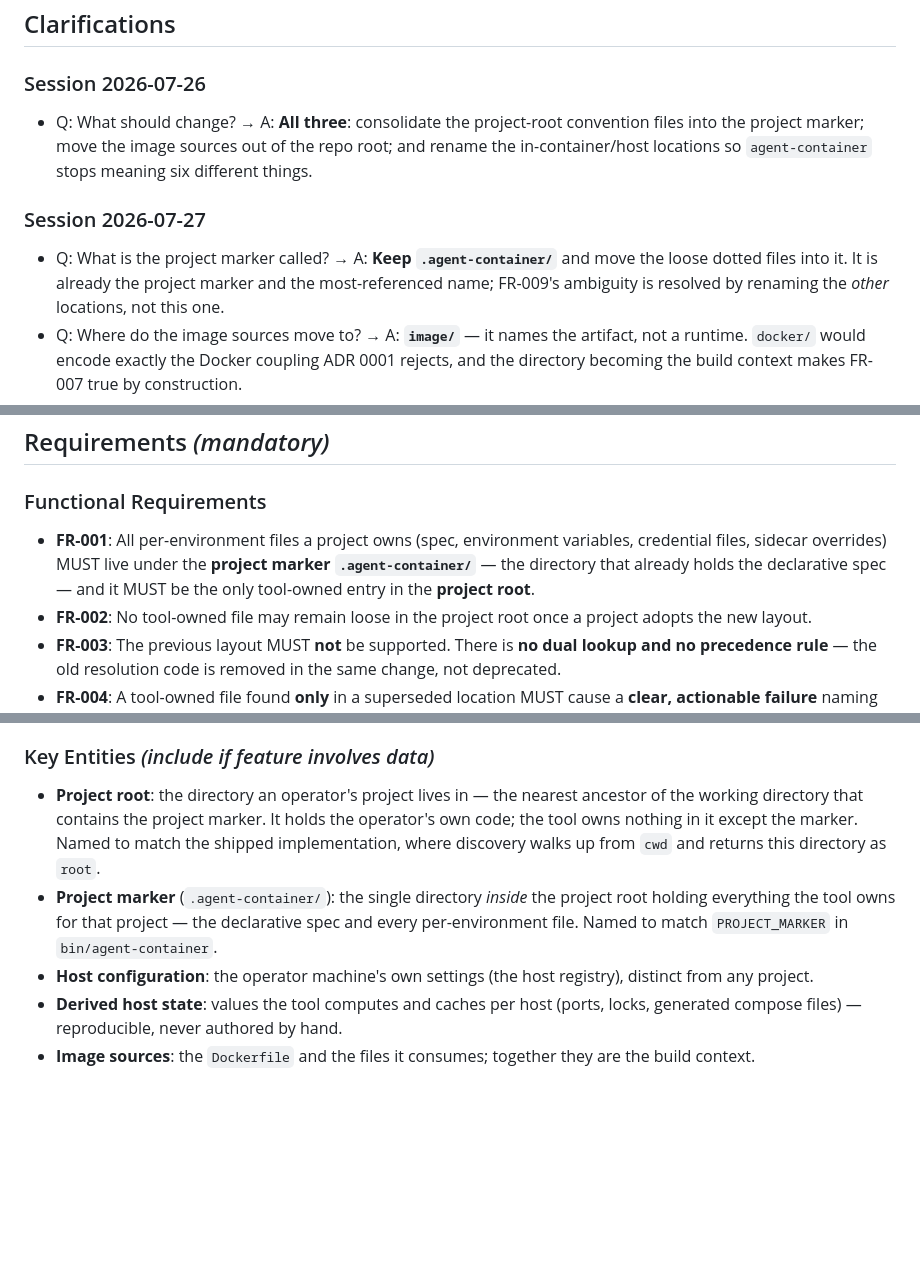
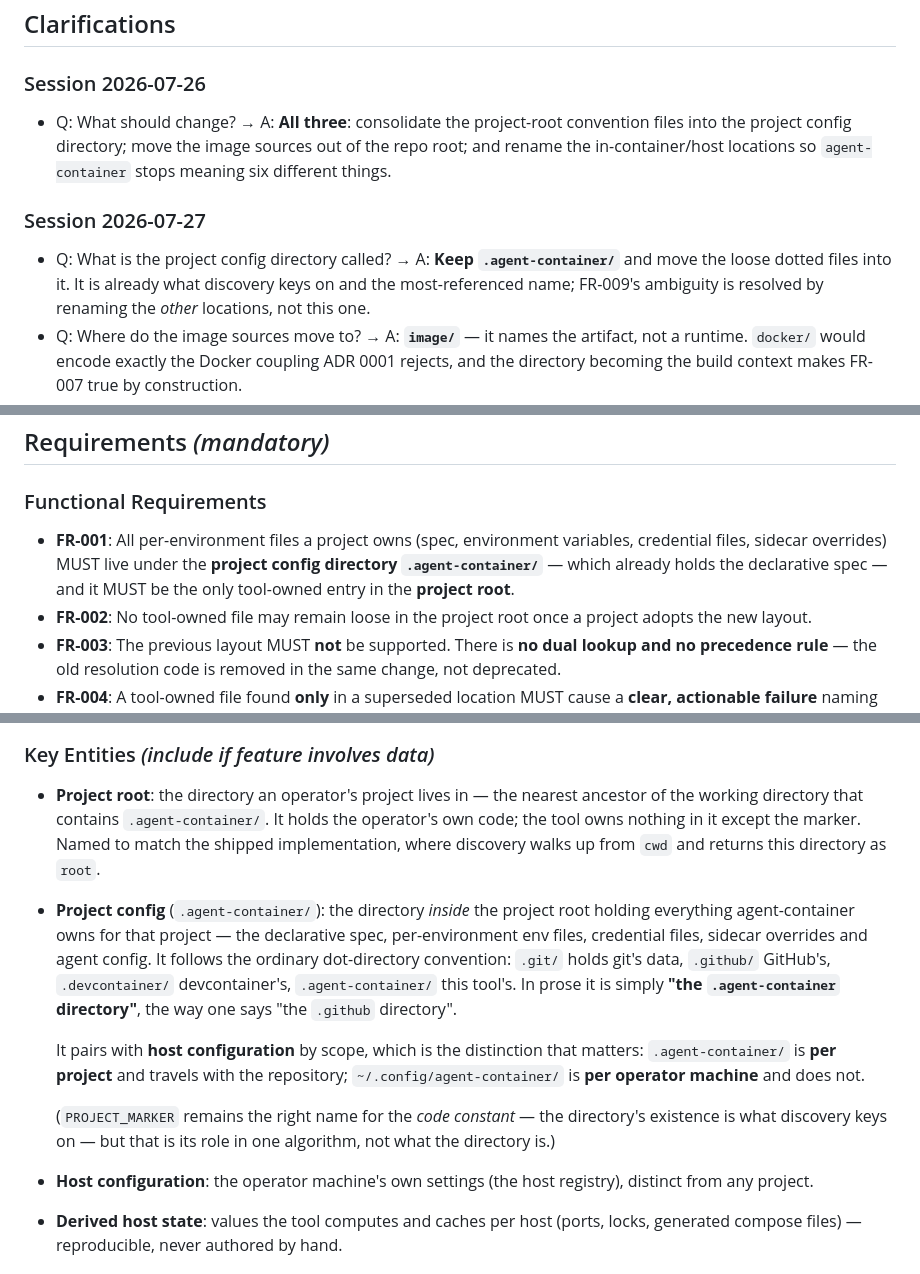
Before and after one commit to ondrasek/agent-container, a Markdown page: specs/011-filesystem-layout/spec.md, 3 parts joined by grey strips. Drawn GitHub-style; blank space fills up the shorter version.

Commit message:
docs(specs): name .agent-container for what it holds, not what it marks (#011)
I had called `.agent-container/` the "project marker", taking the name from
the code constant PROJECT_MARKER. That describes its role in ONE algorithm --
discovery keys on the directory existing -- not what the directory is. It is
where agent-container keeps its files, exactly as `.git/` holds git's data,
`.github/` GitHub's and `.devcontainer/` devcontainer's.

Renamed to "project config", with the ordinary dot-directory convention stated
outright so the analogy is not left to inference. In prose it is simply "the
`.agent-container` directory", the way one says "the `.github` directory".

The better name also surfaces the contrast that actually matters, which
"marker" hid: project config is PER PROJECT and travels with the repository;
host configuration (~/.config/agent-container/) is PER OPERATOR MACHINE and
does not. Same word, different scope -- which is precisely the class of
ambiguity FR-009 exists to remove.

PROJECT_MARKER stays as the code constant; a note records why that is right
there and wrong in the docs.

Co-Authored-By: Claude Opus 4.8 <noreply@anthropic.com>
Claude-Session: https://claude.ai/code/session_01RvGEja1k8gTjEzx78umQKK

```diff
--- a/specs/011-filesystem-layout/spec.md
+++ b/specs/011-filesystem-layout/spec.md
@@ -51,13 +51,13 @@ obvious home**, without changing what the tool *does*.
 ### Session 2026-07-26
 
 - Q: What should change? → A: **All three**: consolidate the project-root convention files
-  into the project marker; move the image sources out of the repo root; and rename the
+  into the project config directory; move the image sources out of the repo root; and rename the
   in-container/host locations so `agent-container` stops meaning six different things.
 
 ### Session 2026-07-27
 
-- Q: What is the project marker called? → A: **Keep `.agent-container/`** and move
-  the loose dotted files into it. It is already the project marker and the most-referenced
+- Q: What is the project config directory called? → A: **Keep `.agent-container/`** and move
+  the loose dotted files into it. It is already what discovery keys on and the most-referenced
   name; FR-009's ambiguity is resolved by renaming the *other* locations, not this one.
 - Q: Where do the image sources move to? → A: **`image/`** — it names the artifact, not a
   runtime. `docker/` would encode exactly the Docker coupling ADR 0001 rejects, and the
@@ -179,9 +179,9 @@ confirm the documentation shows one authoritative map with no stale names.
 ### Functional Requirements
 
 - **FR-001**: All per-environment files a project owns (spec, environment variables,
-  credential files, sidecar overrides) MUST live under the **project marker
-  `.agent-container/`** — the directory that already holds the declarative spec — and it MUST
-  be the only tool-owned entry in the **project root**.
+  credential files, sidecar overrides) MUST live under the **project config directory
+  `.agent-container/`** — which already holds the declarative spec — and it MUST be the only
+  tool-owned entry in the **project root**.
 - **FR-002**: No tool-owned file may remain loose in the project root once a project adopts
   the new layout.
 - **FR-003**: The previous layout MUST **not** be supported. There is **no dual lookup and no
@@ -225,12 +225,23 @@ confirm the documentation shows one authoritative map with no stale names.
 ### Key Entities *(include if feature involves data)*
 
 - **Project root**: the directory an operator's project lives in — the nearest ancestor of the
-  working directory that contains the project marker. It holds the operator's own code; the
+  working directory that contains `.agent-container/`. It holds the operator's own code; the
   tool owns nothing in it except the marker. Named to match the shipped implementation, where
   discovery walks up from `cwd` and returns this directory as `root`.
-- **Project marker** (`.agent-container/`): the single directory *inside* the project root
-  holding everything the tool owns for that project — the declarative spec and every
-  per-environment file. Named to match `PROJECT_MARKER` in `bin/agent-container`.
+- **Project config** (`.agent-container/`): the directory *inside* the project root holding
+  everything agent-container owns for that project — the declarative spec, per-environment
+  env files, credential files, sidecar overrides and agent config. It follows the ordinary
+  dot-directory convention: `.git/` holds git's data, `.github/` GitHub's, `.devcontainer/`
+  devcontainer's, `.agent-container/` this tool's. In prose it is simply **"the
+  `.agent-container` directory"**, the way one says "the `.github` directory".
+
+  It pairs with **host configuration** by scope, which is the distinction that matters:
+  `.agent-container/` is **per project** and travels with the repository;
+  `~/.config/agent-container/` is **per operator machine** and does not.
+
+  (`PROJECT_MARKER` remains the right name for the *code constant* — the directory's
+  existence is what discovery keys on — but that is its role in one algorithm, not what the
+  directory is.)
 - **Host configuration**: the operator machine's own settings (the host registry), distinct
   from any project.
 - **Derived host state**: values the tool computes and caches per host (ports, locks,
```
Also changed, not shown: other parts of specs/011-filesystem-layout/spec.md (+6 -6 lines).
